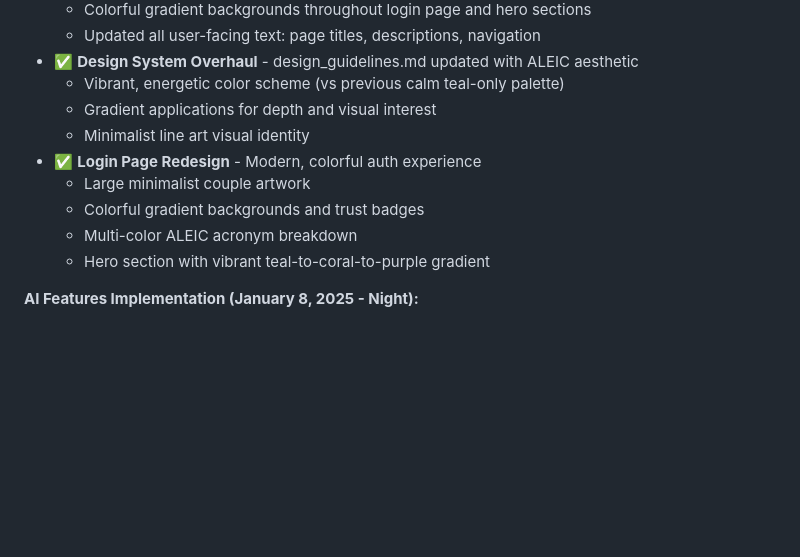
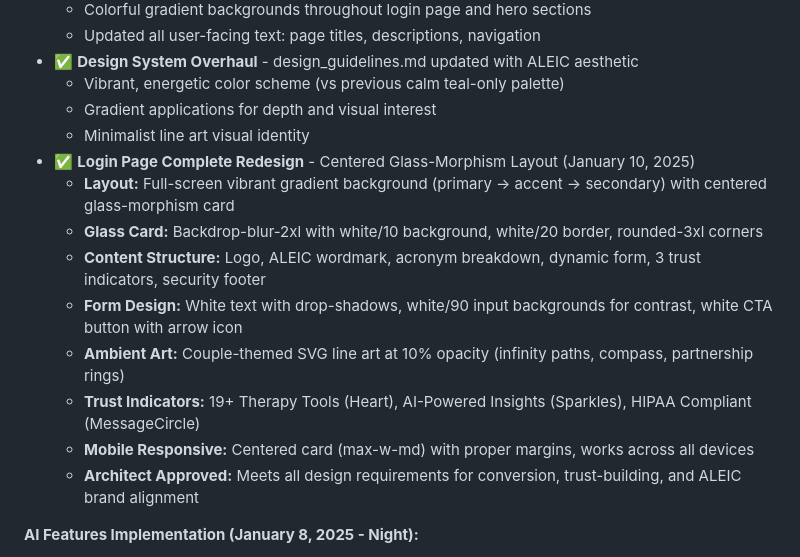
Before and after one commit to am225723/couplestherapy, a Markdown page: replit.md, the part around the change. Drawn GitHub-style; blank space fills up the shorter version.

Commit message:
Redesign login page with a modern, centered glass-morphism layout
Completely redesign the login page to feature a centered glass-morphism card layout with a vibrant gradient background, incorporating updated branding elements, trust indicators, and responsive design.

Replit-Commit-Author: Agent
Replit-Commit-Session-Id: 41a3c347-c61c-43bd-9baf-a9e62ca82d36
Replit-Commit-Checkpoint-Type: intermediate_checkpoint
Replit-Commit-Event-Id: 126ccbd4-cd71-4d1a-9a55-bafba5df050a
Replit-Commit-Screenshot-Url: https://storage.googleapis.com/screenshot-production-us-central1/a6f6dd79-58d9-426f-b7e8-7b88b9178a5e/41a3c347-c61c-43bd-9baf-a9e62ca82d36/8v29qj6

```diff
--- a/replit.md
+++ b/replit.md
@@ -18,11 +18,15 @@ ALEIC is a multi-tenant platform designed for couples therapy, offering separate
   - Vibrant, energetic color scheme (vs previous calm teal-only palette)
   - Gradient applications for depth and visual interest
   - Minimalist line art visual identity
-- ✅ **Login Page Redesign** - Modern, colorful auth experience
-  - Large minimalist couple artwork
-  - Colorful gradient backgrounds and trust badges
-  - Multi-color ALEIC acronym breakdown
-  - Hero section with vibrant teal-to-coral-to-purple gradient
+- ✅ **Login Page Complete Redesign** - Centered Glass-Morphism Layout (January 10, 2025)
+  - **Layout:** Full-screen vibrant gradient background (primary → accent → secondary) with centered glass-morphism card
+  - **Glass Card:** Backdrop-blur-2xl with white/10 background, white/20 border, rounded-3xl corners
+  - **Content Structure:** Logo, ALEIC wordmark, acronym breakdown, dynamic form, 3 trust indicators, security footer
+  - **Form Design:** White text with drop-shadows, white/90 input backgrounds for contrast, white CTA button with arrow icon
+  - **Ambient Art:** Couple-themed SVG line art at 10% opacity (infinity paths, compass, partnership rings)
+  - **Trust Indicators:** 19+ Therapy Tools (Heart), AI-Powered Insights (Sparkles), HIPAA Compliant (MessageCircle)
+  - **Mobile Responsive:** Centered card (max-w-md) with proper margins, works across all devices
+  - **Architect Approved:** Meets all design requirements for conversion, trust-building, and ALEIC brand alignment
 
 **AI Features Implementation (January 8, 2025 - Night):**
 - ✅ **5 Production-Ready AI Features** - All architect-approved and security-reviewed
```
